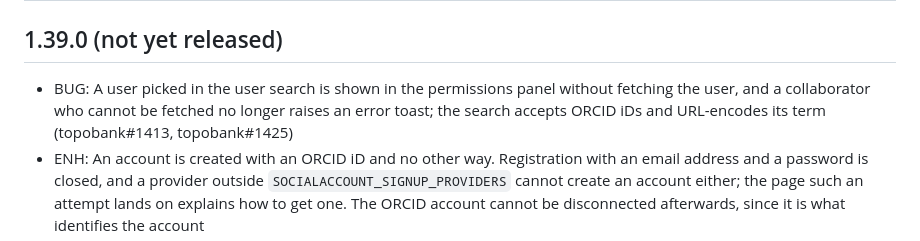
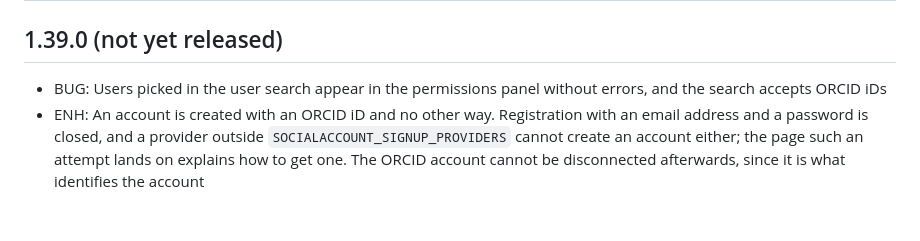
Before and after one commit to ContactEngineering/ce-ui, a Markdown page: CHANGELOG.md, the part around the change. Drawn GitHub-style; blank space fills up the shorter version.

Commit message:
DOC: Follow the changelog style in the new entry
Co-Authored-By: Claude Opus 5.5 <noreply@anthropic.com>

```diff
--- a/CHANGELOG.md
+++ b/CHANGELOG.md
@@ -2,10 +2,8 @@
 
 ## 1.39.0 (not yet released)
 
-- BUG: A user picked in the user search is shown in the permissions panel
-  without fetching the user, and a collaborator who cannot be fetched no
-  longer raises an error toast; the search accepts ORCID iDs and URL-encodes
-  its term (topobank#1413, topobank#1425)
+- BUG: Users picked in the user search appear in the permissions panel without
+  errors, and the search accepts ORCID iDs
 - ENH: An account is created with an ORCID iD and no other way. Registration
   with an email address and a password is closed, and a provider outside
   `SOCIALACCOUNT_SIGNUP_PROVIDERS` cannot create an account either; the page
```
